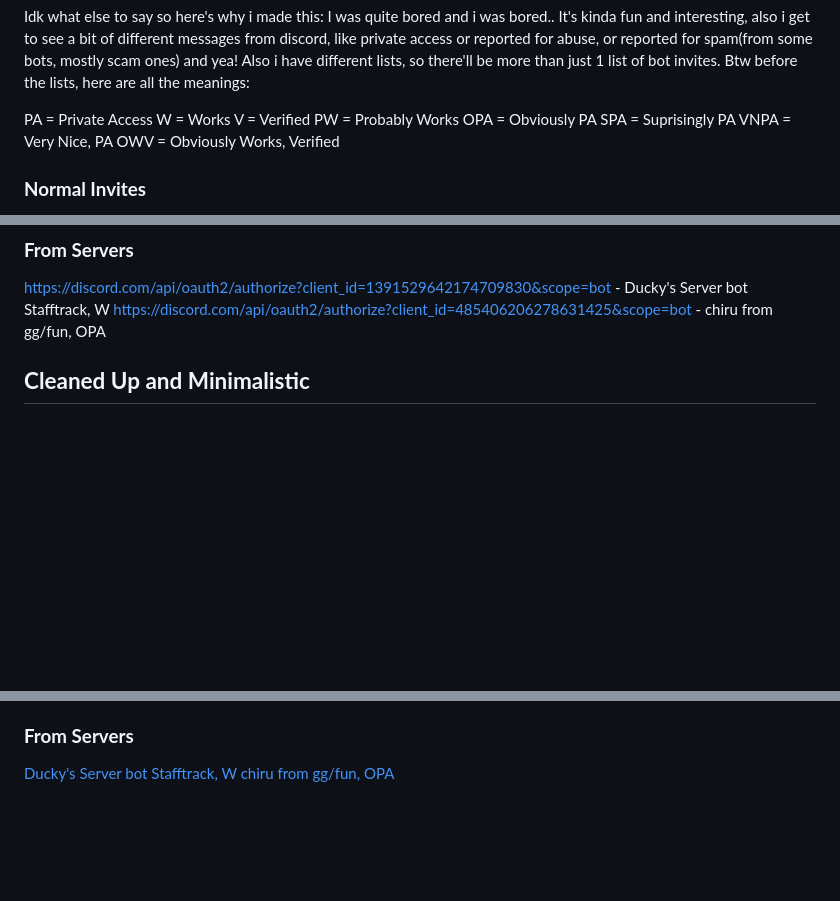
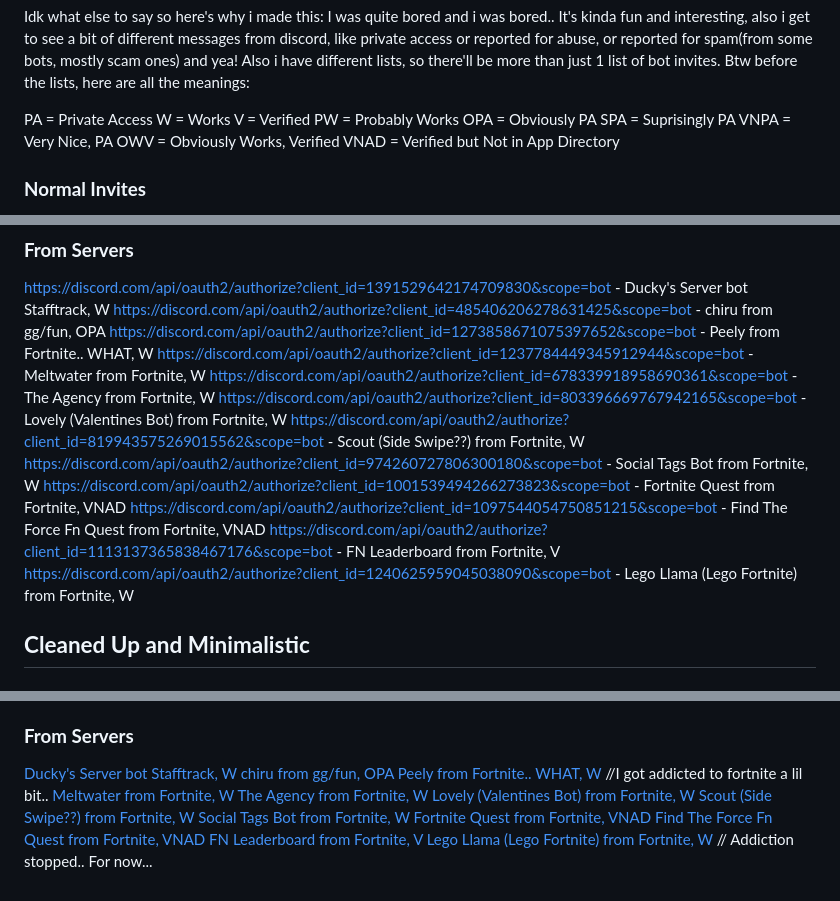
Before and after one commit to Evil3D/Discord-Bot-Watchlist, a Markdown page: README.md, 3 parts joined by grey strips. Rendered like a GitHub page; blank space fills up the shorter version.

Commit message:
kinda big updat

```diff
--- a/README.md
+++ b/README.md
@@ -18,6 +18,7 @@ OPA = Obviously PA
 SPA = Suprisingly PA
 VNPA = Very Nice, PA
 OWV = Obviously Works, Verified
+VNAD = Verified but Not in App Directory
 
 ### **Normal Invites**
 https://discord.com/api/oauth2/authorize?client_id=12345678912345678&permissions=0&scope=bot%20applications.commands - template
@@ -130,6 +131,16 @@ https://discord.com/api/oauth2/authorize?client_id=962376379658297375&scope=bot
 ### **From Servers**
 https://discord.com/api/oauth2/authorize?client_id=1391529642174709830&scope=bot - Ducky's Server bot Stafftrack, W
 https://discord.com/api/oauth2/authorize?client_id=485406206278631425&scope=bot - chiru from gg/fun, OPA
+https://discord.com/api/oauth2/authorize?client_id=1273858671075397652&scope=bot - Peely from Fortnite.. WHAT, W
+https://discord.com/api/oauth2/authorize?client_id=1237784449345912944&scope=bot - Meltwater from Fortnite, W
+https://discord.com/api/oauth2/authorize?client_id=678339918958690361&scope=bot - The Agency from Fortnite, W
+https://discord.com/api/oauth2/authorize?client_id=803396669767942165&scope=bot - Lovely (Valentines Bot) from Fortnite, W
+https://discord.com/api/oauth2/authorize?client_id=819943575269015562&scope=bot - Scout (Side Swipe??) from Fortnite, W
+https://discord.com/api/oauth2/authorize?client_id=974260727806300180&scope=bot - Social Tags Bot from Fortnite, W
+https://discord.com/api/oauth2/authorize?client_id=1001539494266273823&scope=bot - Fortnite Quest from Fortnite, VNAD
+https://discord.com/api/oauth2/authorize?client_id=1097544054750851215&scope=bot - Find The Force Fn Quest from Fortnite, VNAD
+https://discord.com/api/oauth2/authorize?client_id=1113137365838467176&scope=bot  - FN Leaderboard from Fortnite, V
+https://discord.com/api/oauth2/authorize?client_id=1240625959045038090&scope=bot - Lego Llama (Lego Fortnite) from Fortnite, W
 
 ## **Cleaned Up and Minimalistic**
 
@@ -238,3 +249,13 @@ https://discord.com/api/oauth2/authorize?client_id=485406206278631425&scope=bot
 ### **From Servers**
 [Ducky's Server bot Stafftrack, W](https://discord.com/api/oauth2/authorize?client_id=1391529642174709830&scope=bot)
 [chiru from gg/fun, OPA](https://discord.com/api/oauth2/authorize?client_id=485406206278631425&scope=bot)
+[Peely from Fortnite.. WHAT, W](https://discord.com/api/oauth2/authorize?client_id=1273858671075397652&scope=bot) //I got addicted to fortnite a lil bit..
+[Meltwater from Fortnite, W](https://discord.com/api/oauth2/authorize?client_id=1237784449345912944&scope=bot)
+[The Agency from Fortnite, W](https://discord.com/api/oauth2/authorize?client_id=678339918958690361&scope=bot)
+[Lovely (Valentines Bot) from Fortnite, W](https://discord.com/api/oauth2/authorize?client_id=803396669767942165&scope=bot)
+[Scout (Side Swipe??) from Fortnite, W](https://discord.com/api/oauth2/authorize?client_id=819943575269015562&scope=bot)
+[Social Tags Bot from Fortnite, W](https://discord.com/api/oauth2/authorize?client_id=974260727806300180&scope=bot)
+[Fortnite Quest from Fortnite, VNAD](https://discord.com/api/oauth2/authorize?client_id=1001539494266273823&scope=bot)
+[Find The Force Fn Quest from Fortnite, VNAD](https://discord.com/api/oauth2/authorize?client_id=1097544054750851215&scope=bot)
+[FN Leaderboard from Fortnite, V](https://discord.com/api/oauth2/authorize?client_id=1113137365838467176&scope=bot )
+[Lego Llama (Lego Fortnite) from Fortnite, W](https://discord.com/api/oauth2/authorize?client_id=1240625959045038090&scope=bot) // Addiction stopped.. For now...
```
